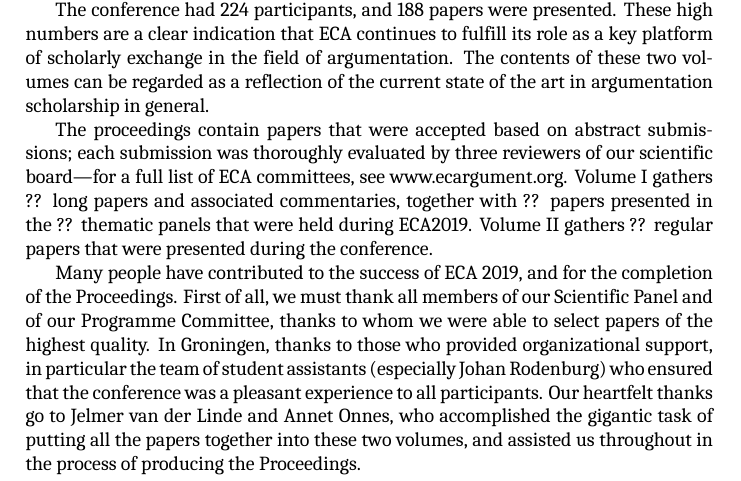
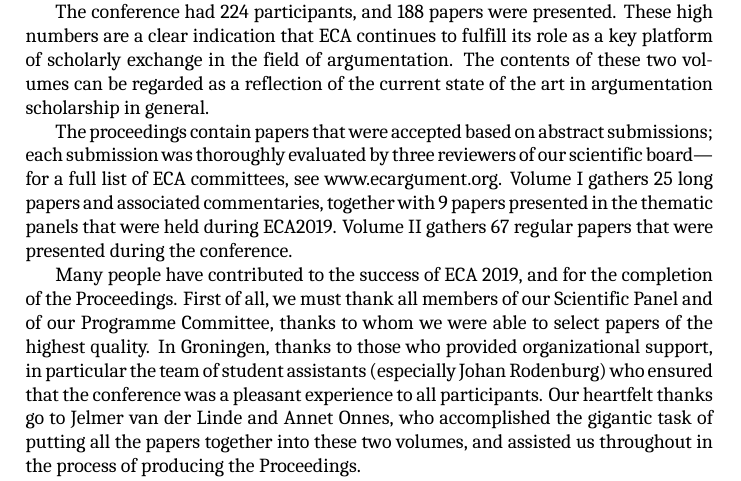
Before and after one commit to jelmervdl/eca2019, a LaTeX book (eca2019proceedings-vol-2.tex, which reads preface.tex): part of page 7 of 10, cut so that both start at the same text. Compiled offline with XeLaTeX; a missing font is replaced by an installed copy or a similar font.

Commit message:
Fill in the numbers

```diff
--- a/preface.tex
+++ b/preface.tex
@@ -8,7 +8,7 @@ The European Conference on Argumentation (ECA) is a pan-European biennial initia
 
 The conference had 224 participants, and 188 papers were presented. These high numbers are a clear indication that ECA continues to fulfill its role as a key platform of scholarly exchange in the field of argumentation. The contents of these two volumes can be regarded as a reflection of the current state of the art in argumentation scholarship in general.
 
-The proceedings contain papers that were accepted based on abstract submissions; each submission was thoroughly evaluated by three reviewers of our scientific board—for a full list of ECA committees, see www.ecargument.org. Volume I gathers ?? long papers and associated commentaries, together with ?? papers presented in the ?? thematic panels that were held during ECA2019. Volume II gathers ?? regular papers that were presented during the conference.
+The proceedings contain papers that were accepted based on abstract submissions; each submission was thoroughly evaluated by three reviewers of our scientific board—for a full list of ECA committees, see www.ecargument.org. Volume I gathers 25 long papers and associated commentaries, together with 9 papers presented in the thematic panels that were held during ECA2019. Volume II gathers 67 regular papers that were presented during the conference.
 
 Many people have contributed to the success of ECA 2019, and for the completion of the Proceedings. First of all, we must thank all members of our Scientific Panel and of our Programme Committee, thanks to whom we were able to select papers of the highest quality. In Groningen, thanks to those who provided organizational support, in particular the team of student assistants (especially Johan Rodenburg) who ensured that the conference was a pleasant experience to all participants. Our heartfelt thanks go to Jelmer van der Linde and Annet Onnes, who accomplished the gigantic task of putting all the papers together into these two volumes, and assisted us throughout in the process of producing the Proceedings.
 
```
